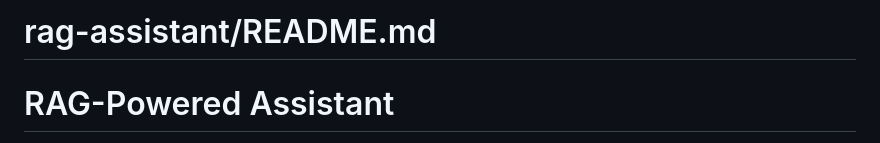
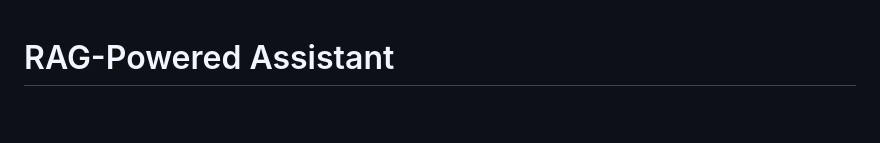
Before and after one commit to getishe/legal_brief_companion, a Markdown page: README.md, the part around the change. Rendered like a GitHub page; blank space fills up the shorter version.

```diff
--- a/README.md
+++ b/README.md
@@ -1,4 +1,4 @@
-# rag-assistant/README.md
+
 
 # RAG-Powered Assistant
 
```
